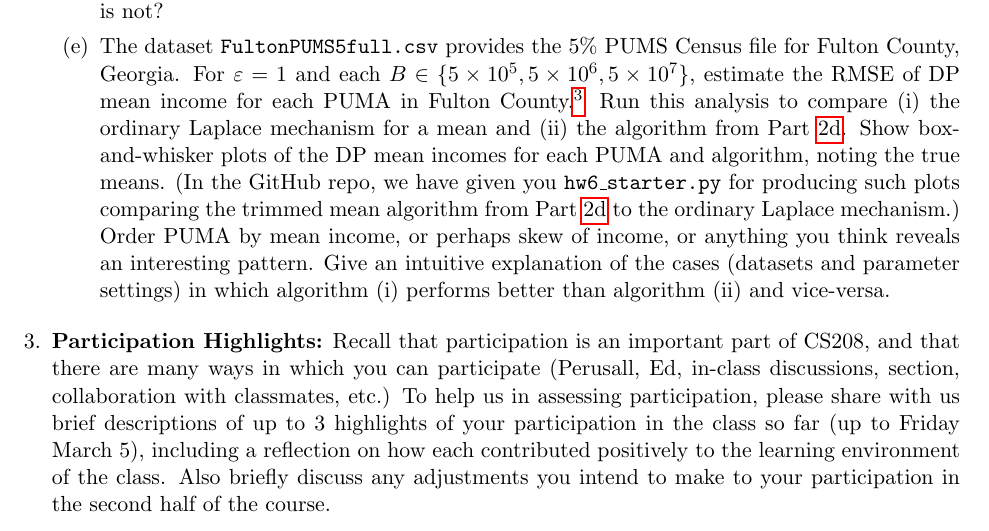
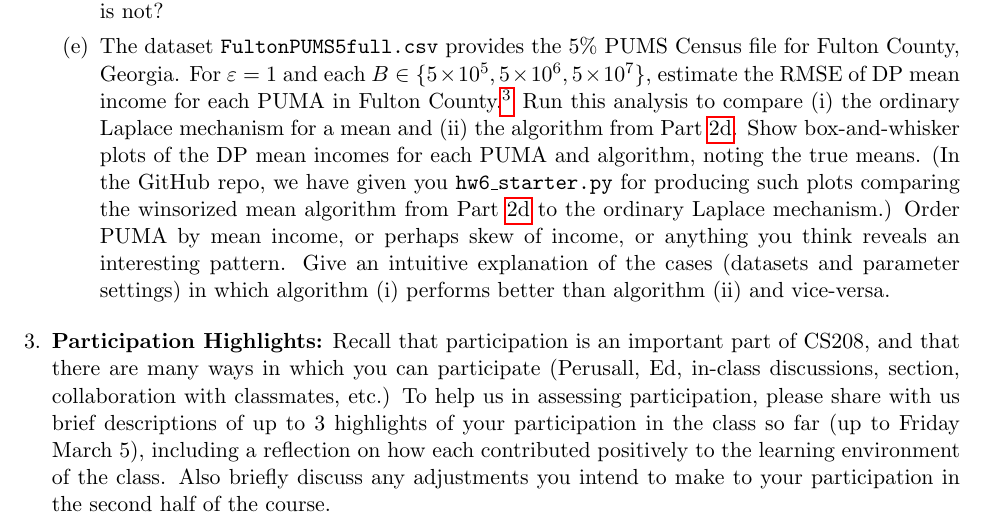
Before and after one commit to opendp/cs208, a LaTeX problem sheet (spring2022/homework/hw6.tex): part of page 2 of 2, cut so that both start at the same text. Compiled offline with pdfLaTeX.

Commit message:
hw6: v1.2
clarifications and a fixed reference. Questions themselves are materially unchanged.

```diff
--- a/spring2022/homework/hw6.tex
+++ b/spring2022/homework/hw6.tex
@@ -163,7 +163,7 @@ of each PUMA dataset is public information.} Run this analysis to compare (i) th
 Laplace mechanism for a mean and (ii) the
 algorithm from Part~\ref{part:ExpWinsorized}.  Show box-and-whisker plots of the DP mean incomes for each PUMA and algorithm, noting the true means.
 (In the GitHub repo, we have given you \texttt{hw6\_starter.py} for producing such plots comparing
-the trimmed mean algorithm from Part~\ref{part:ExpWinsorized} to the ordinary
+the winsorized mean algorithm from Part~\ref{part:ExpWinsorized} to the ordinary
 Laplace mechanism.)
 Order PUMA by mean income, or perhaps skew of income, or anything you think reveals an interesting pattern.  Give an intuitive explanation of the cases (datasets and parameter settings) in which algorithm (i) performs better than algorithm (ii) and vice-versa.
 
```
Also changed, not shown: spring2022/homework/hw6.pdf.
